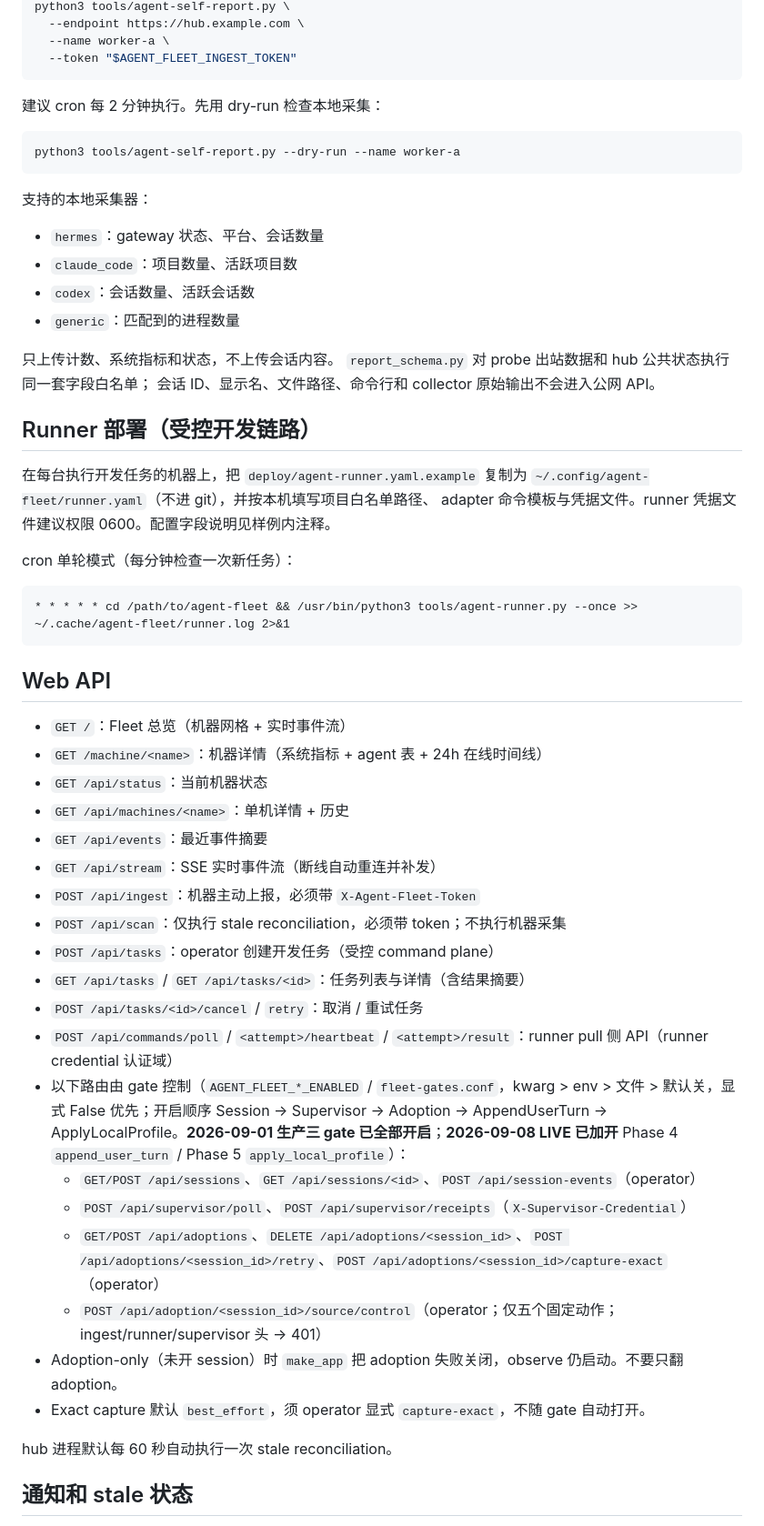
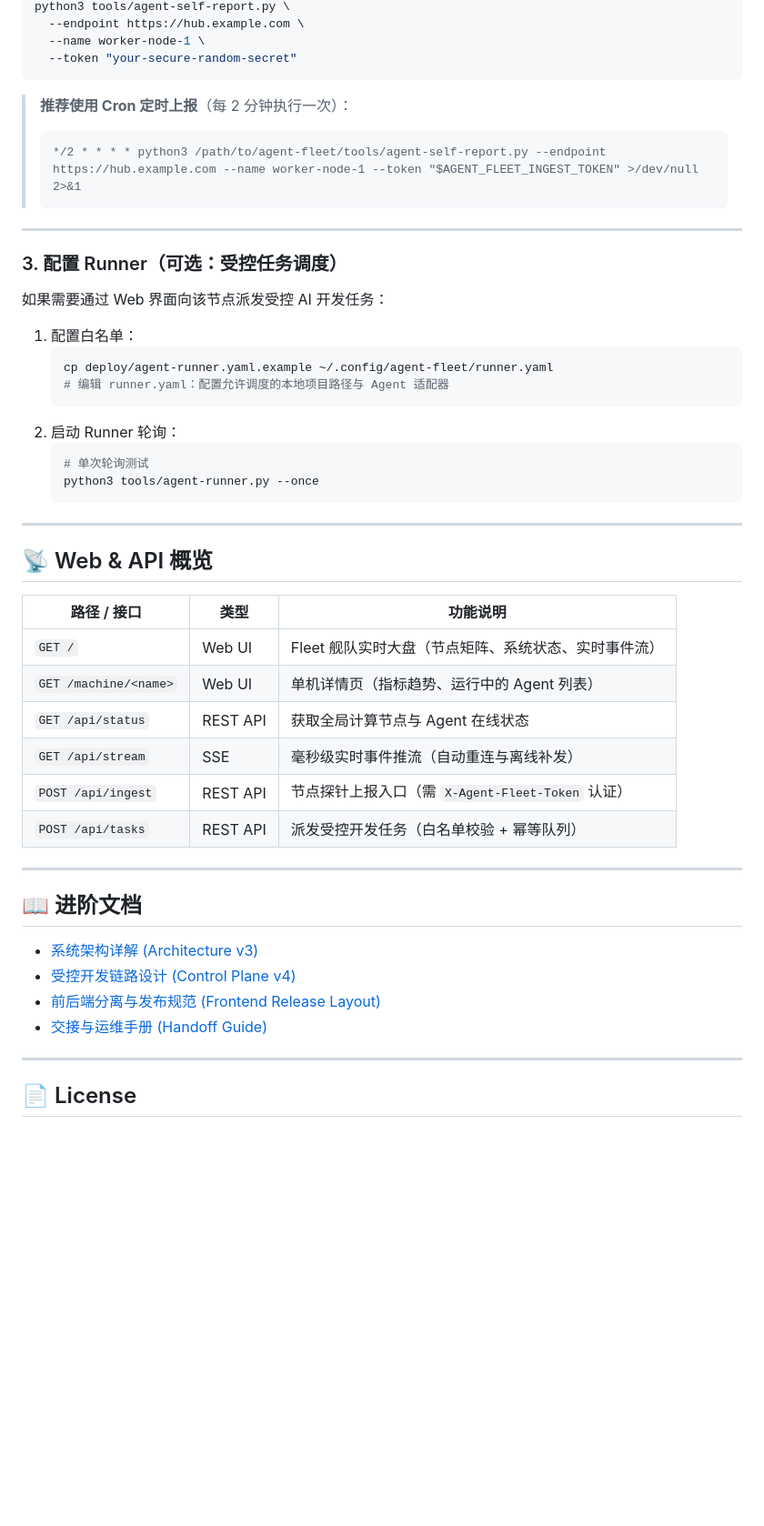
Before and after one commit to dengyie/agent-fleet, a Markdown page: README.md, the part around one of its changes. Shown at 91% size. Drawn GitHub-style; blank space fills up the shorter version.

Commit message:
docs: rewrite README for community promotion

````diff
--- a/README.md
+++ b/README.md
@@ -51,61 +89,54 @@ hub 未配置 token 时会拒绝生产启动。token 不进 git、不写文档
 python3 tools/agent-self-report.py \
   --endpoint https://hub.example.com \
-  --name worker-a \
-  --token "$AGENT_FLEET_INGEST_TOKEN"
+  --name worker-node-1 \
+  --token "your-secure-random-secret"
 ```
 
-建议 cron 每 2 分钟执行。先用 dry-run 检查本地采集：
+> **推荐使用 Cron 定时上报**（每 2 分钟执行一次）：
+> ```cron
+> */2 * * * * python3 /path/to/agent-fleet/tools/agent-self-report.py --endpoint https://hub.example.com --name worker-node-1 --token "$AGENT_FLEET_INGEST_TOKEN" >/dev/null 2>&1
+> ```
 
-```bash
-python3 tools/agent-self-report.py --dry-run --name worker-a
-```
+---
 
-支持的本地采集器：
+### 3. 配置 Runner（可选：受控任务调度）
 
-- `hermes`：gateway 状态、平台、会话数量
-- `claude_code`：项目数量、活跃项目数
-- `codex`：会话数量、活跃会话数
-- `generic`：匹配到的进程数量
+如果需要通过 Web 界面向该节点派发受控 AI 开发任务：
 
-只上传计数、系统指标和状态，不上传会话内容。
-`report_schema.py` 对 probe 出站数据和 hub 公共状态执行同一套字段白名单；
-会话 ID、显示名、文件路径、命令行和 collector 原始输出不会进入公网 API。
+1. 配置白名单：
+   ```bash
+   cp deploy/agent-runner.yaml.example ~/.config/agent-fleet/runner.yaml
+   # 编辑 runner.yaml：配置允许调度的本地项目路径与 Agent 适配器
+   ```
+2. 启动 Runner 轮询：
+   ```bash
+   # 单次轮询测试
+   python3 tools/agent-runner.py --once
+   ```
 
-## Runner 部署（受控开发链路）
+---
 
-在每台执行开发任务的机器上，把 `deploy/agent-runner.yaml.example` 复制为
-`~/.config/agent-fleet/runner.yaml`（不进 git），并按本机填写项目白名单路径、
-adapter 命令模板与凭据文件。runner 凭据文件建议权限 0600。配置字段说明见样例内注释。
+## 📡 Web & API 概览
 
-cron 单轮模式（每分钟检查一次新任务）：
+| 路径 / 接口 | 类型 | 功能说明 |
+|---|---|---|
+| `GET /` | Web UI | Fleet 舰队实时大盘（节点矩阵、系统状态、实时事件流） |
+| `GET /machine/<name>` | Web UI | 单机详情页（指标趋势、运行中的 Agent 列表） |
+| `GET /api/status` | REST API | 获取全局计算节点与 Agent 在线状态 |
+| `GET /api/stream` | SSE | 毫秒级实时事件推流（自动重连与离线补发） |
+| `POST /api/ingest` | REST API | 节点探针上报入口（需 `X-Agent-Fleet-Token` 认证） |
+| `POST /api/tasks` | REST API | 派发受控开发任务（白名单校验 + 幂等队列） |
 
-```cron
-* * * * * cd /path/to/agent-fleet && /usr/bin/python3 tools/agent-runner.py --once >> ~/.cache/agent-fleet/runner.log 2>&1
-```
+---
 
-## Web API
+## 📖 进阶文档
 
-- `GET /`：Fleet 总览（机器网格 + 实时事件流）
-- `GET /machine/<name>`：机器详情（系统指标 + agent 表 + 24h 在线时间线）
-- `GET /api/status`：当前机器状态
-- `GET /api/machines/<name>`：单机详情 + 历史
-- `GET /api/events`：最近事件摘要
-- `GET /api/stream`：SSE 实时事件流（断线自动重连并补发）
-- `POST /api/ingest`：机器主动上报，必须带 `X-Agent-Fleet-Token`
-- `POST /api/scan`：仅执行 stale reconciliation，必须带 token；不执行机器采集
-- `POST /api/tasks`：operator 创建开发任务（受控 command plane）
-- `GET /api/tasks` / `GET /api/tasks/<id>`：任务列表与详情（含结果摘要）
-- `POST /api/tasks/<id>/cancel` / `retry`：取消 / 重试任务
-- `POST /api/commands/poll` / `<attempt>/heartbeat` / `<attempt>/result`：runner pull 侧 API（runner credential 认证域）
-- 以下路由由 gate 控制（`AGENT_FLEET_*_ENABLED` / `fleet-gates.conf`，kwarg > env > 文件 > 默认关，显式 False 优先；开启顺序 Session → Supervisor → Adoption → AppendUserTurn → ApplyLocalProfile。**2026-09-01 生产三 gate 已全部开启**；**2026-09-08 LIVE 已加开** Phase 4 `append_user_turn` / Phase 5 `apply_local_profile`）：
-  - `GET/POST /api/sessions`、`GET /api/sessions/<id>`、`POST /api/session-events`（operator）
-  - `POST /api/supervisor/poll`、`POST /api/supervisor/receipts`（`X-Supervisor-Credential`）
-  - `GET/POST /api/adoptions`、`DELETE /api/adoptions/<session_id>`、`POST /api/adoptions/<session_id>/retry`、`POST /api/adoptions/<session_id>/capture-exact`（operator）
-  - `POST /api/adoption/<session_id>/source/control`（operator；仅五个固定动作；ingest/runner/supervisor 头 → 401）
-- Adoption-only（未开 session）时 `make_app` 把 adoption 失败关闭，observe 仍启动。不要只翻 adoption。
-- Exact capture 默认 `best_effort`，须 operator 显式 `capture-exact`，不随 gate 自动打开。
+- [系统架构详解 (Architecture v3)](docs/architecture-v3.md)
+- [受控开发链路设计 (Control Plane v4)](docs/architecture-v4-control-plane.md)
+- [前后端分离与发布规范 (Frontend Release Layout)](deploy/frontend-release-layout.md)
+- [交接与运维手册 (Handoff Guide)](docs/HANDOFF.md)
 
-hub 进程默认每 60 秒自动执行一次 stale reconciliation。
+---
 
-## 通知和 stale 状态
+## 📄 License
 
````
Also changed, not shown: other parts of README.md (+68 -108 lines).
